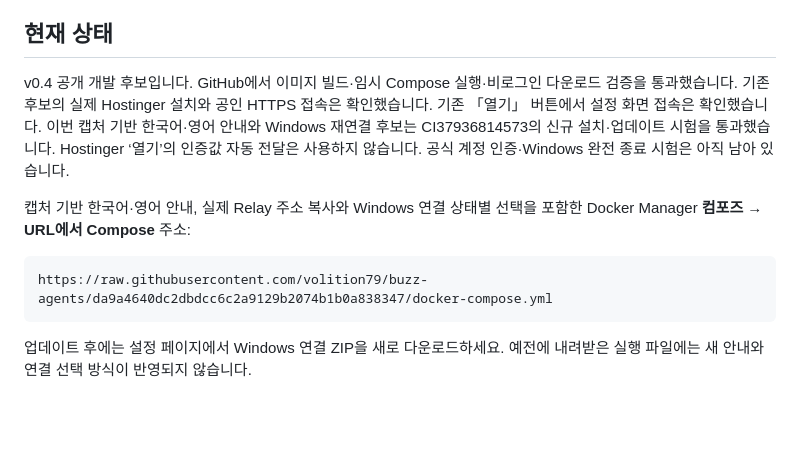
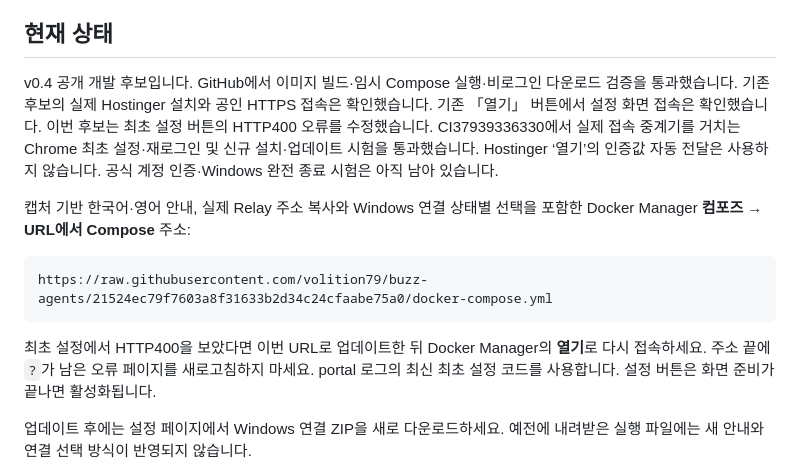
Before and after one commit to volition79/buzz-agents, a Markdown page: docs/PORTAL-INSTALL.ko.md, the part around the change. Drawn GitHub-style; blank space fills up the shorter version.

````diff
--- a/docs/PORTAL-INSTALL.ko.md
+++ b/docs/PORTAL-INSTALL.ko.md
@@ -4,13 +4,15 @@
 
 ## 현재 상태
 
-v0.4 공개 개발 후보입니다. GitHub에서 이미지 빌드·임시 Compose 실행·비로그인 다운로드 검증을 통과했습니다. 기존 후보의 실제 Hostinger 설치와 공인 HTTPS 접속은 확인했습니다. 기존 「열기」 버튼에서 설정 화면 접속은 확인했습니다. 이번 캡처 기반 한국어·영어 안내와 Windows 재연결 후보는 CI37936814573의 신규 설치·업데이트 시험을 통과했습니다. Hostinger ‘열기’의 인증값 자동 전달은 사용하지 않습니다. 공식 계정 인증·Windows 완전 종료 시험은 아직 남아 있습니다.
+v0.4 공개 개발 후보입니다. GitHub에서 이미지 빌드·임시 Compose 실행·비로그인 다운로드 검증을 통과했습니다. 기존 후보의 실제 Hostinger 설치와 공인 HTTPS 접속은 확인했습니다. 기존 「열기」 버튼에서 설정 화면 접속은 확인했습니다. 이번 후보는 최초 설정 버튼의 HTTP400 오류를 수정했습니다. CI37939336330에서 실제 접속 중계기를 거치는 Chrome 최초 설정·재로그인 및 신규 설치·업데이트 시험을 통과했습니다. Hostinger ‘열기’의 인증값 자동 전달은 사용하지 않습니다. 공식 계정 인증·Windows 완전 종료 시험은 아직 남아 있습니다.
 
 캡처 기반 한국어·영어 안내, 실제 Relay 주소 복사와 Windows 연결 상태별 선택을 포함한 Docker Manager **컴포즈 → URL에서 Compose** 주소:
 
 ```text
-https://raw.githubusercontent.com/volition79/buzz-agents/da9a4640dc2dbdcc6c2a9129b2074b1b0a838347/docker-compose.yml
+https://raw.githubusercontent.com/volition79/buzz-agents/21524ec79f7603a8f31633b2d34c24cfaabe75a0/docker-compose.yml
 ```
+
+최초 설정에서 HTTP400을 보았다면 이번 URL로 업데이트한 뒤 Docker Manager의 **열기**로 다시 접속하세요. 주소 끝에 `?`가 남은 오류 페이지를 새로고침하지 마세요. portal 로그의 최신 최초 설정 코드를 사용합니다. 설정 버튼은 화면 준비가 끝나면 활성화됩니다.
 
 업데이트 후에는 설정 페이지에서 Windows 연결 ZIP을 새로 다운로드하세요. 예전에 내려받은 실행 파일에는 새 안내와 연결 선택 방식이 반영되지 않습니다.
 
````
Also changed, not shown: TASK.md (+2 -0 lines), docs/PORTAL-VERIFICATION.md (+2 -0 lines).
